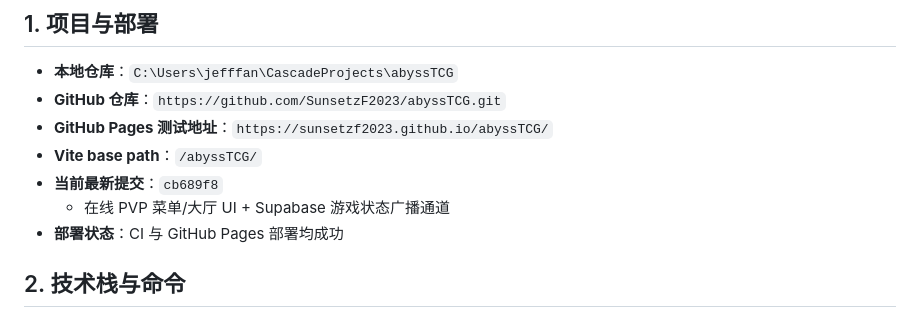
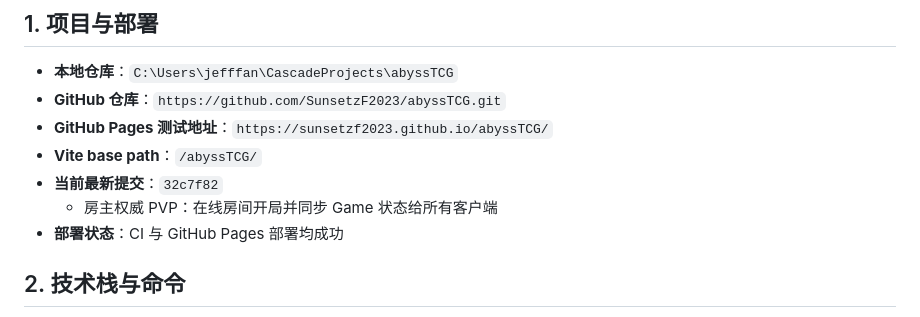
Before and after one commit to SunsetzF2023/abyssTCG, a Markdown page: AGENTS.md, the part around the change. GitHub-like rendering.

Commit message:
Update AGENTS.md
Generated with Devin (https://devin.ai)

```diff
--- a/AGENTS.md
+++ b/AGENTS.md
@@ -11,8 +11,8 @@
 - **GitHub 仓库**：`https://github.com/SunsetzF2023/abyssTCG.git`
 - **GitHub Pages 测试地址**：`https://sunsetzf2023.github.io/abyssTCG/`
 - **Vite base path**：`/abyssTCG/`
-- **当前最新提交**：`cb689f8`
-  - 在线 PVP 菜单/大厅 UI + Supabase 游戏状态广播通道
+- **当前最新提交**：`32c7f82`
+  - 房主权威 PVP：在线房间开局并同步 Game 状态给所有客户端
 - **部署状态**：CI 与 GitHub Pages 部署均成功
 
 ## 2. 技术栈与命令
```
